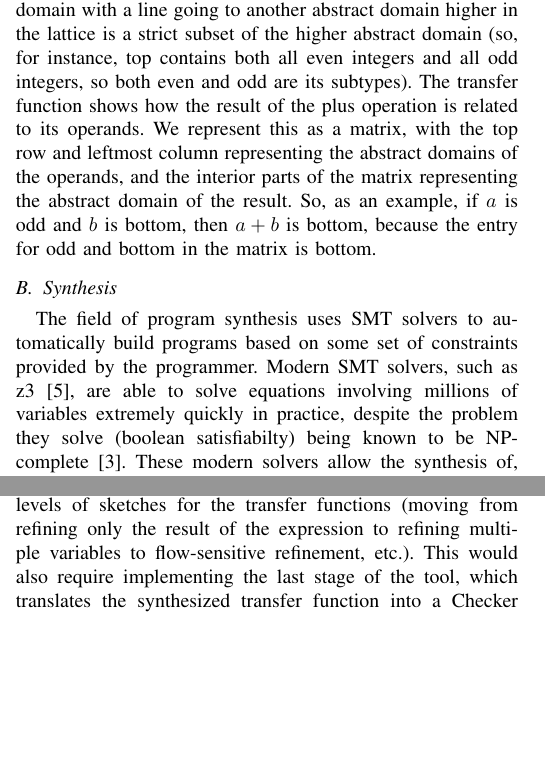
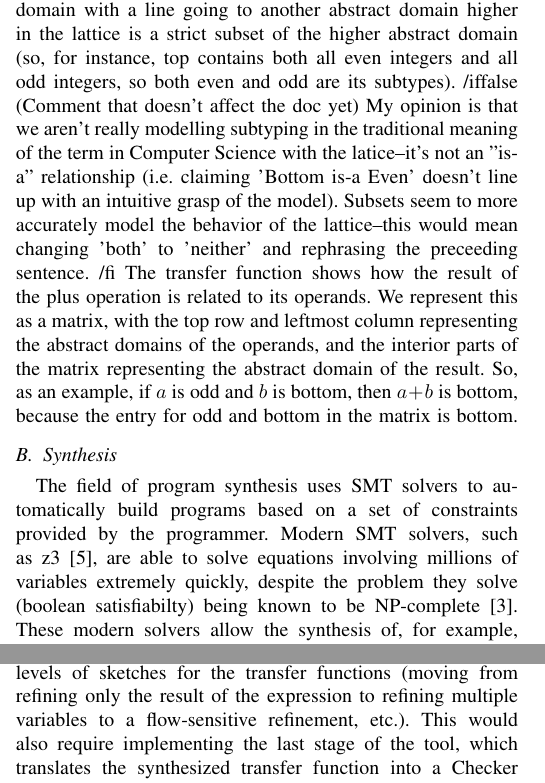
Before and after one commit to kelloggm/sassy, a LaTeX paper (proposal/proposal.tex): two parts of the columns of pages 1 and 2 of 2, joined at a grey line, cut so that both start at the same text, the shorter picture padded with empty space. Compiled offline with pdfLaTeX; a missing font is replaced by an installed copy or a similar font; a LaTeX package or settings file that is missing is left out.

Commit message:
Proofreading-1

```diff
--- a/proposal/proposal.tex
+++ b/proposal/proposal.tex
@@ -1,7 +1,7 @@
 \title{Synthesizing Static Analyses from Examples}
 \author{
         Martin Kellogg \\
-        University of Washginton
+        University of Washington
             \and
         Everett Maus\\
         Microsoft Corporation
@@ -81,6 +81,14 @@ with a subtyping relationship represented by the lines---any abstract domain
 with a line going to another abstract domain higher in the lattice is a strict
 subset of the higher abstract domain (so, for instance, top contains both
 all even integers and all odd integers, so both even and odd are its subtypes).
+/iffalse
+  (Comment that doesn't affect the doc yet)
+  My opinion is that we aren't really modelling subtyping in the traditional meaning
+  of the term in Computer Science with the latice--it's not an "is-a" relationship
+  (i.e. claiming 'Bottom is-a Even' doesn't line up with an intuitive grasp of the model).
+  Subsets seem to more accurately model the behavior of the lattice--this would
+  mean changing 'both' to 'neither' and rephrasing the preceeding sentence.
+/fi
 The transfer function shows how the result of the plus operation is related
 to its operands. We represent this as a matrix, with the top row and leftmost
 column representing the abstract domains of the operands, and the interior
@@ -91,12 +99,11 @@ because the entry for odd and bottom in the matrix is bottom.
 \subsection{Synthesis}
 
 The field of program synthesis uses SMT solvers to
-automatically build programs based on some set of constraints provided
+automatically build programs based on a set of constraints provided
 by the programmer. Modern SMT solvers, such as z3~\cite{z3}, are able
-to solve equations involving millions of variables extremely quickly
-in practice, despite the problem they solve (boolean satisfiabilty)
-being known to be NP-complete~\cite{cook71complexity}. These modern solvers
-allow the synthesis of, for example, memory models for modern architectures
+to solve equations involving millions of variables extremely quickly, despite
+the problem they solve (boolean satisfiabilty) being known to be NP-complete~\cite{cook71complexity}.
+These modern solvers allow the synthesis of, for example, memory models for modern architectures
 in a few seconds from the architecture's litmus tests~\cite{bornholt17}.
 Synthesis works by reducing the constraints provided by the user
 (litmus tests, a formal specification, etc.) to a boolean satisfiability
@@ -167,7 +173,7 @@ complex transfer functions---and probably would require
 a meta-sketching approach~\cite{metasketching} that tried several levels of
 sketches for the transfer functions (moving from
 refining only the result of the expression to
-refining multiple variables to flow-sensitive refinement, etc.).
+refining multiple variables to a flow-sensitive refinement, etc.).
 This would also require implementing the last stage of the tool, which
 translates the synthesized transfer function into a Checker Framework
 checker.
```
Also changed, not shown: proposal/proposal.tex (9 more changed lines).
